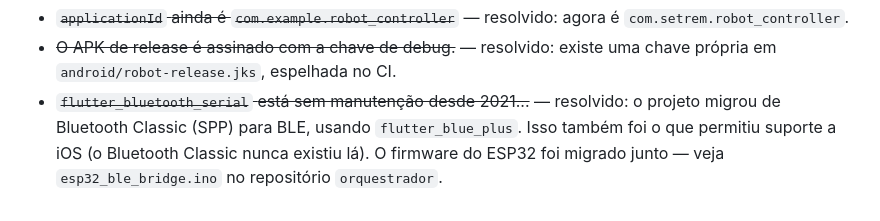
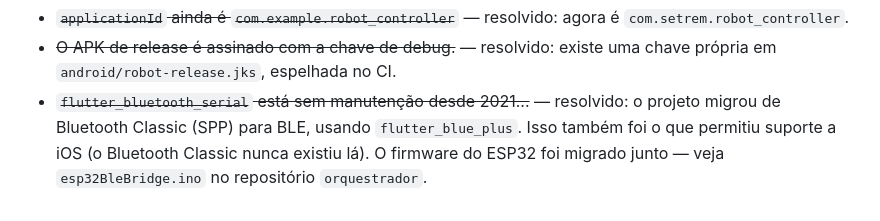
Before and after one commit to setrem-robot/aplicativo, a Markdown page: ARQUITETURA.md, the part around the change. Rendered like a GitHub page.

```diff
--- a/ARQUITETURA.md
+++ b/ARQUITETURA.md
@@ -359,4 +359,4 @@ Pendências conhecidas, para decidir depois:
   o projeto migrou de Bluetooth Classic (SPP) para BLE, usando
   `flutter_blue_plus`. Isso também foi o que permitiu suporte a iOS (o
   Bluetooth Classic nunca existiu lá). O firmware do ESP32 foi migrado junto
-  — veja `esp32_ble_bridge.ino` no repositório `orquestrador`.
+  — veja `esp32BleBridge.ino` no repositório `orquestrador`.
```
Also changed, not shown: CLAUDE.md (+1 -1 lines), README.md (+1 -1 lines).
